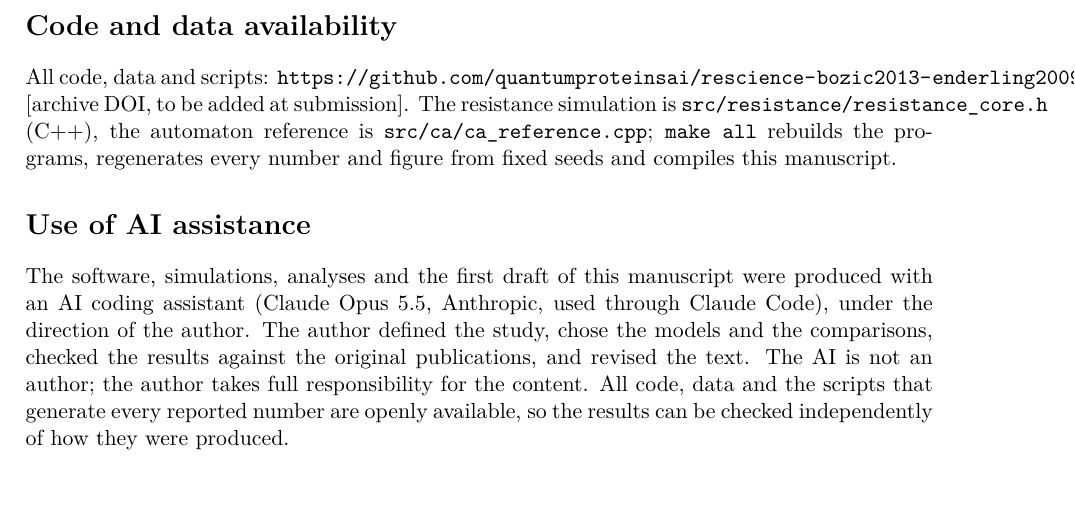
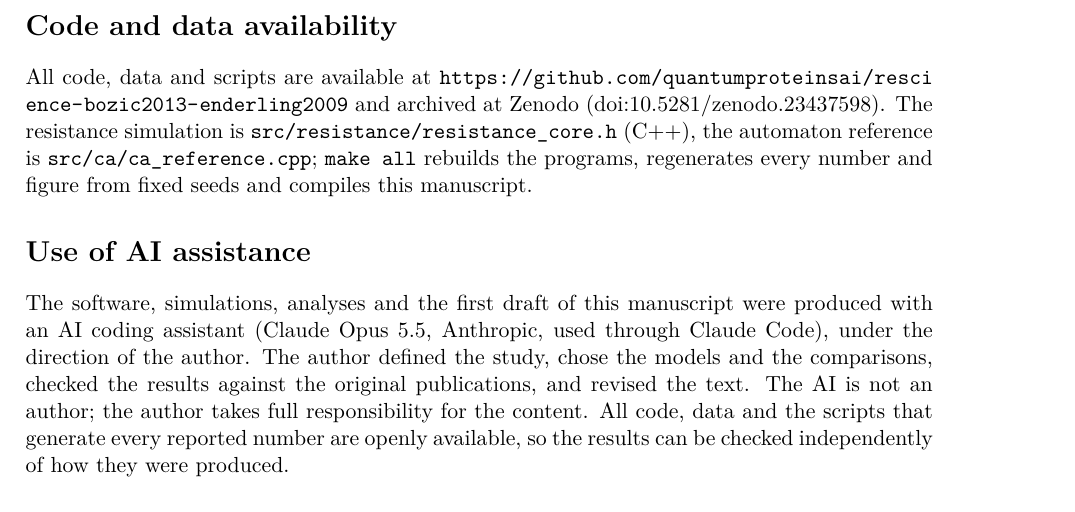
Before and after one commit to quantumproteinsai/rescience-bozic2013-enderling2009, a LaTeX paper (paper/main.tex): part of page 7 of 7, cut so that both start at the same text. Compiled offline with pdfLaTeX.

Commit message:
Zenodo DOI (concept 10.5281/zenodo.23437598) in paper, README and CITATION; breakable URLs
Co-Authored-By: Claude Opus 5.5 <noreply@anthropic.com>

```diff
--- a/paper/main.tex
+++ b/paper/main.tex
@@ -6,6 +6,7 @@
 \usepackage{graphicx}
 \usepackage{booktabs}
 \usepackage{siunitx}
+\usepackage{xurl}
 \usepackage[hidelinks]{hyperref}
 \usepackage{caption}
 \usepackage{placeins}
@@ -258,10 +259,12 @@ that no tumour reached the edge, not a dynamically growing domain. We did not ha
 to the original code of either study.
 
 \section*{Code and data availability}
-All code, data and scripts: \url{https://github.com/quantumproteinsai/rescience-bozic2013-enderling2009} [archive DOI, to be added at submission].
-The resistance simulation is \texttt{src/resistance/resistance\_core.h} (C++), the automaton
-reference is \texttt{src/ca/ca\_reference.cpp}; \texttt{make all} rebuilds the programs,
-regenerates every number and figure from fixed seeds and compiles this manuscript.
+All code, data and scripts are available at
+\url{https://github.com/quantumproteinsai/rescience-bozic2013-enderling2009}
+and archived at Zenodo (\href{https://doi.org/10.5281/zenodo.23437598}{doi:10.5281/zenodo.23437598}).
+The resistance simulation is \nolinkurl{src/resistance/resistance_core.h} (C++), the
+automaton reference is \nolinkurl{src/ca/ca_reference.cpp}; \texttt{make all} rebuilds the
+programs, regenerates every number and figure from fixed seeds and compiles this manuscript.
 
 \section*{Use of AI assistance}
 The software, simulations, analyses and the first draft of this manuscript were produced
```
Also changed, not shown: README.md, 1 other file.
